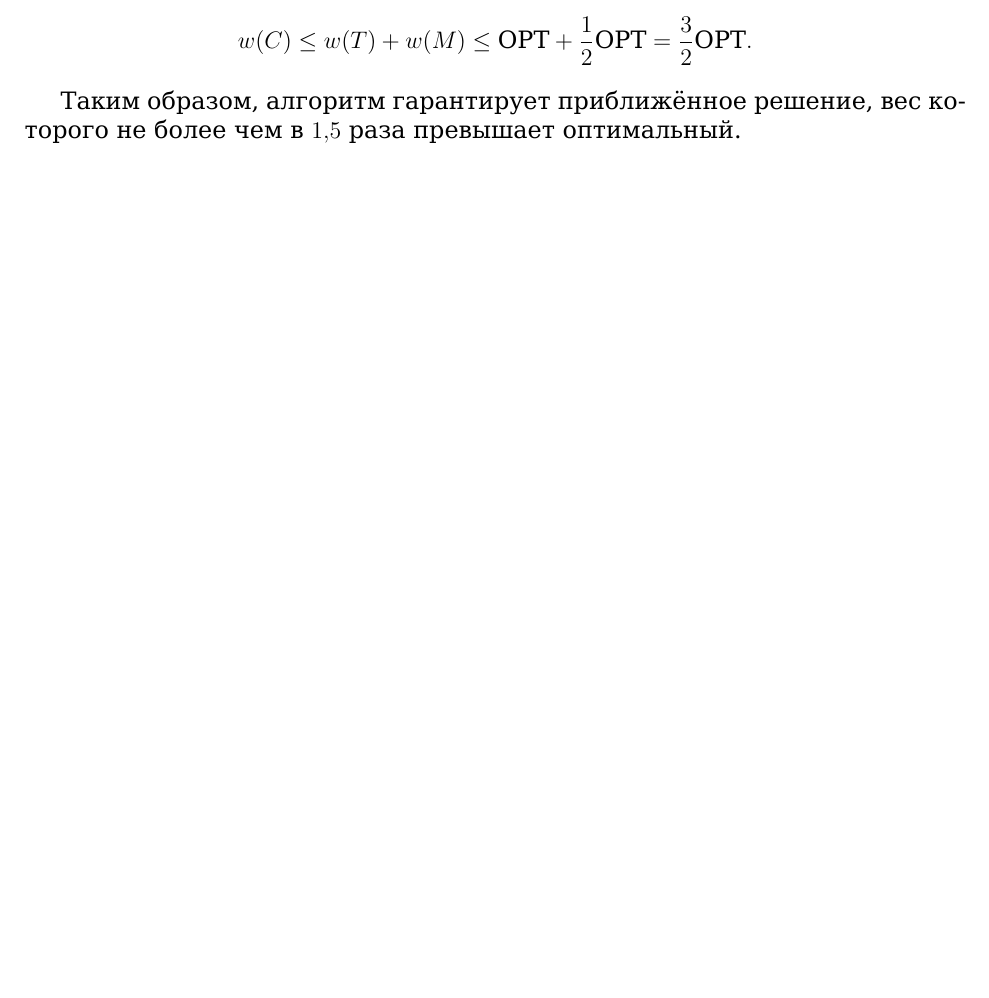
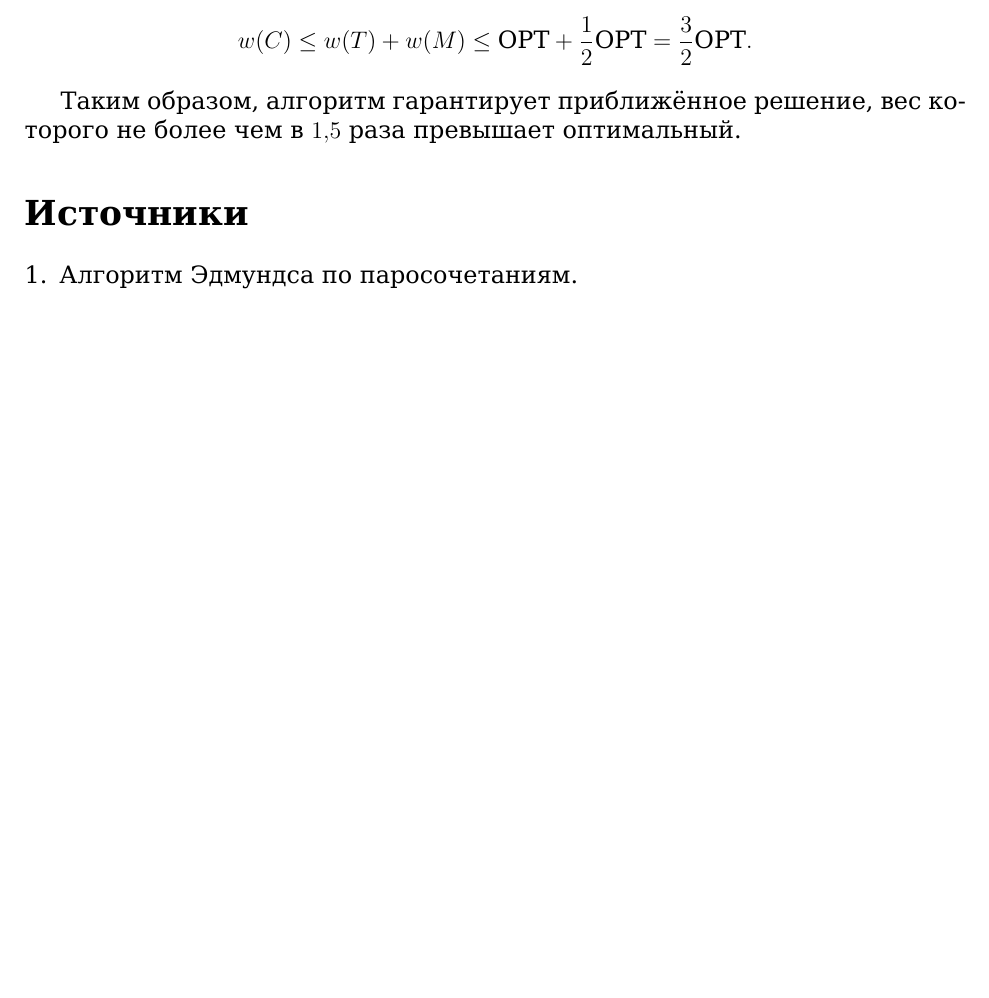
Before and after one commit to X-Aspirinka02/christofides-tsptw-mtsp, a LaTeX document (simple_christofides/main.tex): part of page 5 of 5, cut so that both start at the same text, the shorter picture padded with empty space. Compiled offline with XeLaTeX.

Commit message:
Добавлена секция со списком источников

```diff
--- a/simple_christofides/main.tex
+++ b/simple_christofides/main.tex
@@ -168,5 +168,10 @@ $\mathrm{OPT}$. Значит, хотя бы одно из них
 не более чем в $1{,}5$ раза превышает
 оптимальный.
 
+\section*{Источники}
+
+\begin{enumerate}[leftmargin=*,itemsep=2pt]
+    \item Алгоритм Эдмундса по паросочетаниям.
+\end{enumerate}
 
 \end{document}
```
Also changed, not shown: simple_christofides/main.pdf.
